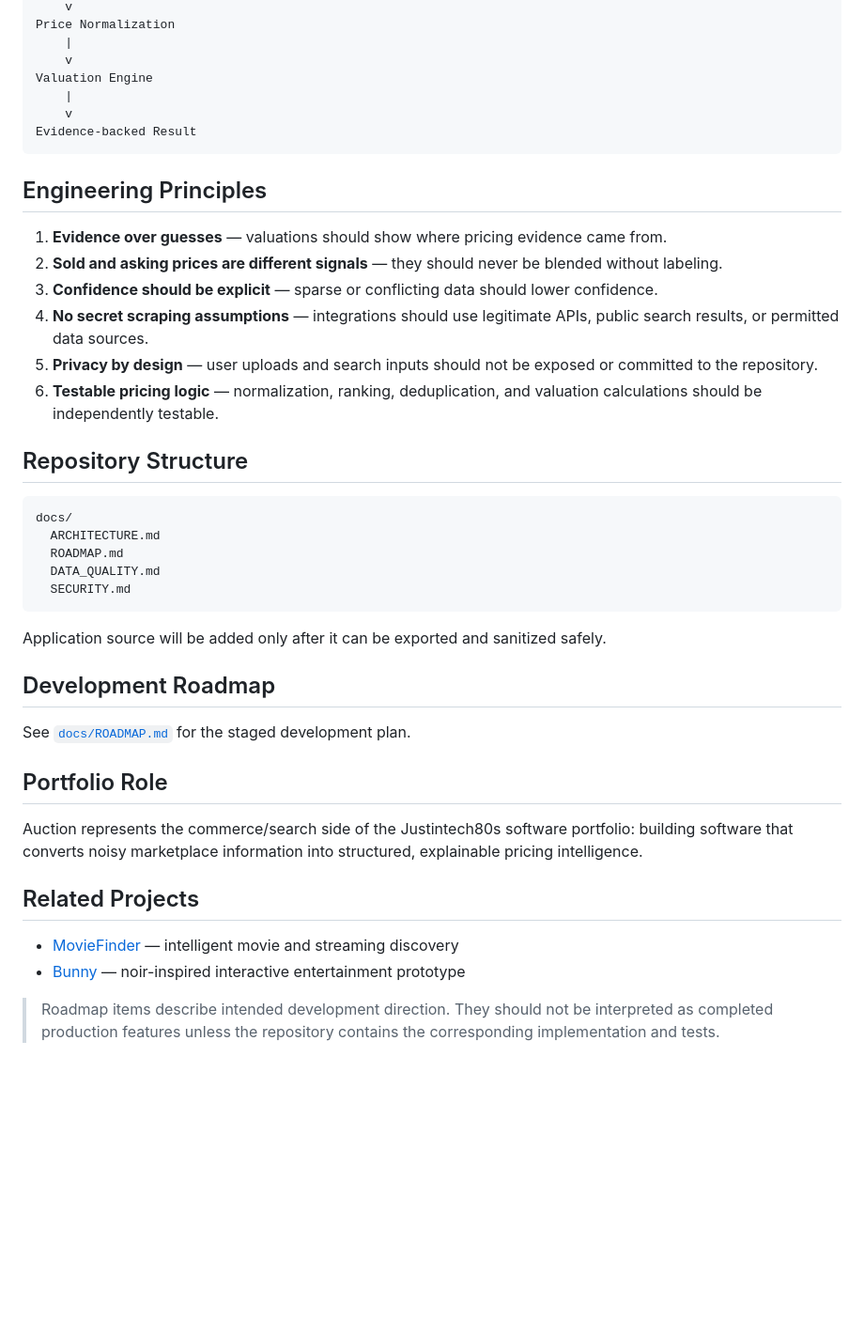
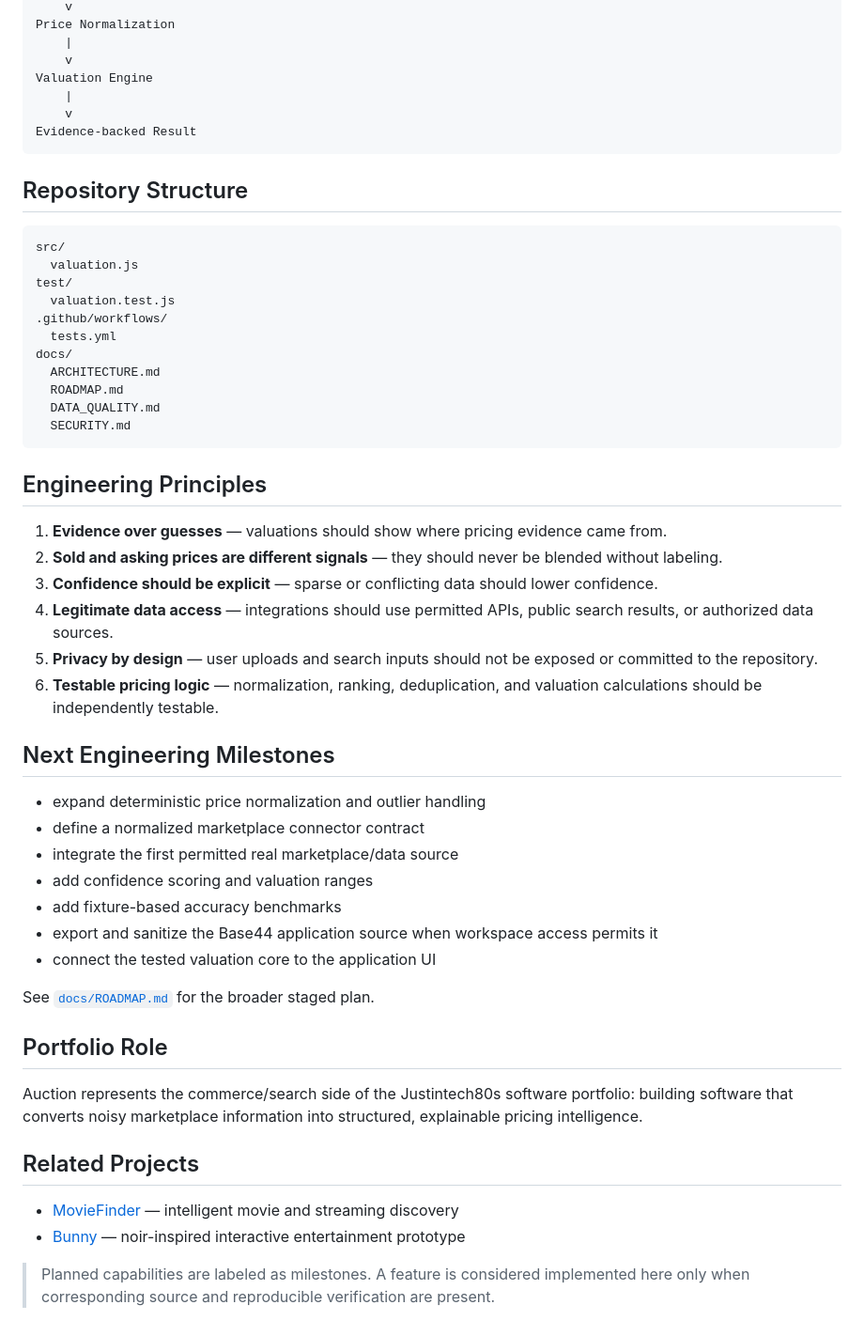
Before and after one commit to Justintech80s/Auction-, a Markdown page: README.md, the part around one of its changes. Shown at 94% size. Drawn GitHub-style; blank space fills up the shorter version.

````diff
--- a/README.md
+++ b/README.md
@@ -57,18 +67,15 @@ Valuation Engine
 Evidence-backed Result
 ```
 
-## Engineering Principles
-
-1. **Evidence over guesses** — valuations should show where pricing evidence came from.
-2. **Sold and asking prices are different signals** — they should never be blended without labeling.
-3. **Confidence should be explicit** — sparse or conflicting data should lower confidence.
-4. **No secret scraping assumptions** — integrations should use legitimate APIs, public search results, or permitted data sources.
-5. **Privacy by design** — user uploads and search inputs should not be exposed or committed to the repository.
-6. **Testable pricing logic** — normalization, ranking, deduplication, and valuation calculations should be independently testable.
-
 ## Repository Structure
 
 ```text
+src/
+  valuation.js
+test/
+  valuation.test.js
+.github/workflows/
+  tests.yml
 docs/
   ARCHITECTURE.md
   ROADMAP.md
@@ -76,11 +83,26 @@ docs/
   SECURITY.md
 ```
 
-Application source will be added only after it can be exported and sanitized safely.
+## Engineering Principles
 
-## Development Roadmap
+1. **Evidence over guesses** — valuations should show where pricing evidence came from.
+2. **Sold and asking prices are different signals** — they should never be blended without labeling.
+3. **Confidence should be explicit** — sparse or conflicting data should lower confidence.
+4. **Legitimate data access** — integrations should use permitted APIs, public search results, or authorized data sources.
+5. **Privacy by design** — user uploads and search inputs should not be exposed or committed to the repository.
+6. **Testable pricing logic** — normalization, ranking, deduplication, and valuation calculations should be independently testable.
 
-See [`docs/ROADMAP.md`](docs/ROADMAP.md) for the staged development plan.
+## Next Engineering Milestones
+
+- expand deterministic price normalization and outlier handling
+- define a normalized marketplace connector contract
+- integrate the first permitted real marketplace/data source
+- add confidence scoring and valuation ranges
+- add fixture-based accuracy benchmarks
+- export and sanitize the Base44 application source when workspace access permits it
+- connect the tested valuation core to the application UI
+
+See [`docs/ROADMAP.md`](docs/ROADMAP.md) for the broader staged plan.
 
 ## Portfolio Role
 
@@ -91,4 +113,4 @@ Auction represents the commerce/search side of the Justintech80s software portfo
 - [MovieFinder](https://github.com/Justintech80s/MovieFinder) — intelligent movie and streaming discovery
 - [Bunny](https://github.com/Justintech80s/Bunny) — noir-inspired interactive entertainment prototype
 
-> Roadmap items describe intended development direction. They should not be interpreted as completed production features unless the repository contains the corresponding implementation and tests.
+> Planned capabilities are labeled as milestones. A feature is considered implemented here only when corresponding source and reproducible verification are present.
````
Also changed, not shown: other parts of README.md (+34 -24 lines).
